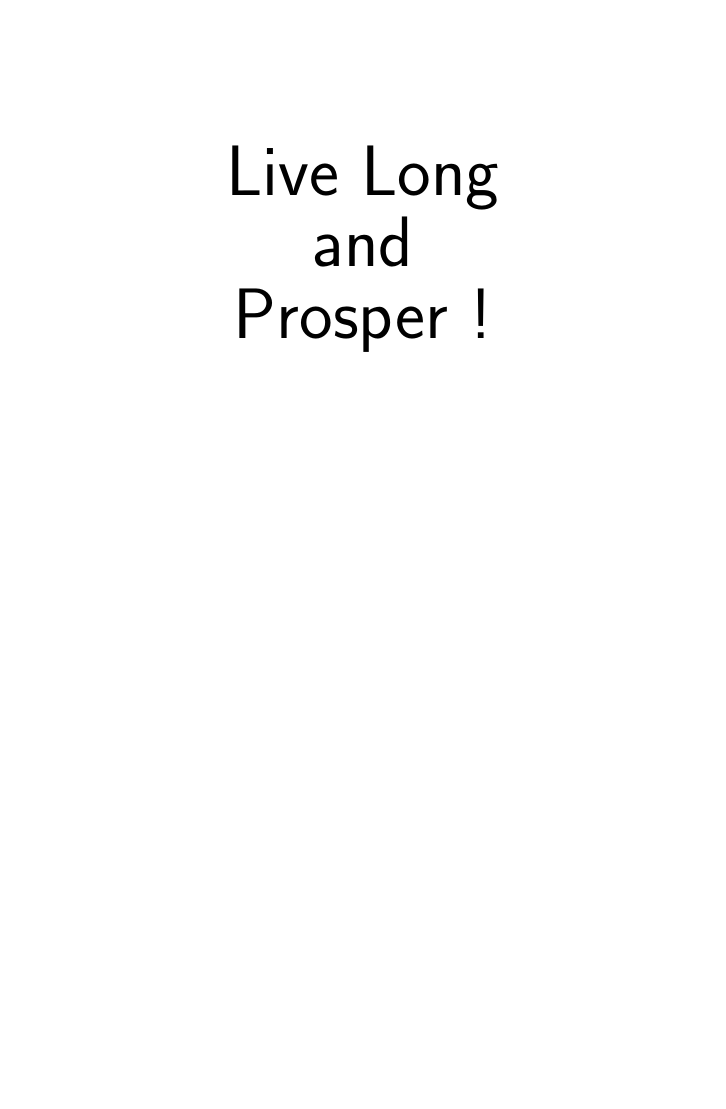
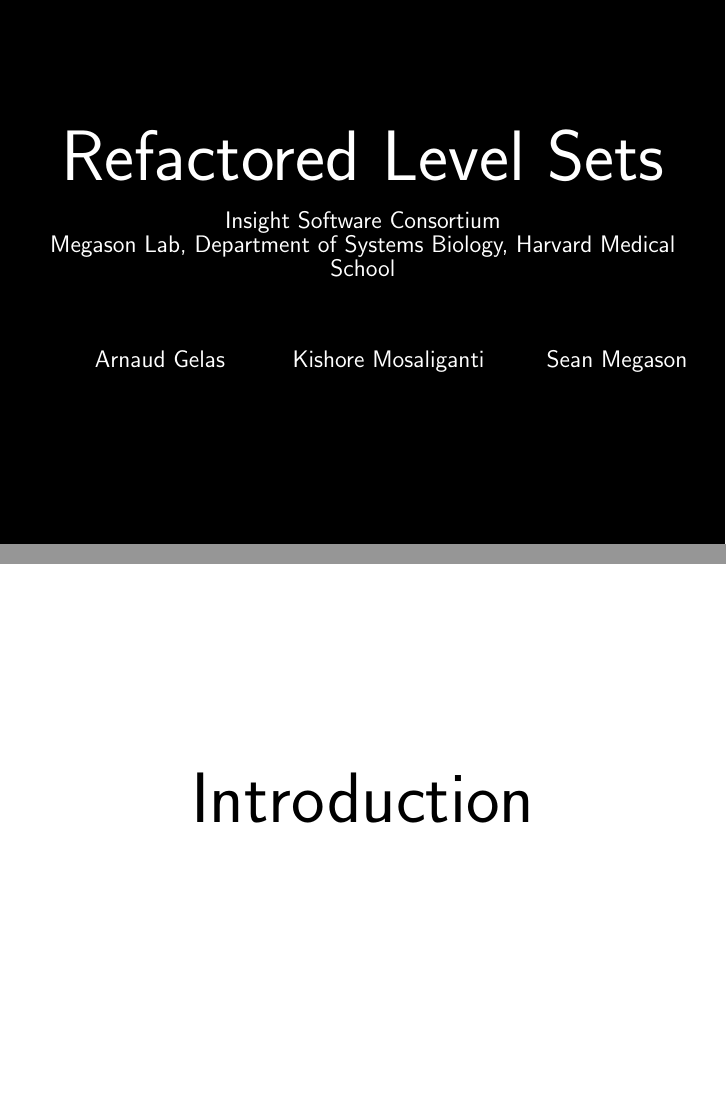
Before and after one commit to InsightSoftwareConsortium/ITKv4-TheNextGeneration-Tutorial, LaTeX slides (Documents/Webinar/ITK_4_0_0_webinar.tex, which reads Documents/Webinar/ITKv4LevelSets.tex): page 15 of 15 before the commit and pages 15 and 16 of 26 after it, the two joined at a grey line, the shorter picture padded with empty space. Compiled offline with pdfLaTeX.

Commit message:
Add LevelSets to the webinar.

```diff
--- /dev/null
+++ b/Documents/Webinar/ITKv4LevelSets.tex
@@ -0,0 +1,88 @@
+\section{Level-Sets Refactoring}
+{
+\setbeamertemplate{background}{}
+\setbeamertemplate{navigation symbols}{}
+\setbeamercolor{background canvas}{bg={black}}
+\color{white}
+\begin{frame}[plain]
+\fontsize{36pt}{36pt}\selectfont
+\center
+\begin{center}
+Refactored Level Sets
+\vskip12pt
+\end{center}
+
+\fontsize{12pt}{12pt}\selectfont
+Insight Software Consortium\\
+Megason Lab, Department of Systems Biology, Harvard Medical School
+\vskip12pt
+\begin{tabular}{cp{.3\textwidth}p{.3\textwidth}p{.3\textwidth}c}
+% &
+% \centering\includegraphics[height=2cm]{arnaud} &
+% \centering\includegraphics[height=2cm]{kishore} &
+% \centering\includegraphics[height=2cm]{sean} & \\
+\\
+\\
+&
+\centering{}Arnaud Gelas &
+\centering{}Kishore Mosaliganti &
+\centering{}Sean Megason & \\
+\end{tabular}
+\end{frame}
+}
+
+\subsection{Introduction}
+\centeredlargetext{white}{black}{
+Introduction
+}
+
+
+%%%%%%%%%%%%%%%%%%%%%%%%%%%%%%%%%%%%%%%%%%%%%%%%%%%%%%%%%%%%%%%%%%%%%%%%%%%%%%%%
+%%%%%%%%%%%%%%%%%%%%%%%%%%%%%%%%%%%%%%%%%%%%%%%%%%%%%%%%%%%%%%%%%%%%%%%%%%%%%%%%
+%%%%%%%%%%%%%%%%%%%%%%%%%%%%%%%%%%%%%%%%%%%%%%%%%%%%%%%%%%%%%%%%%%%%%%%%%%%%%%%%
+
+\begin{frame}
+\frametitle{Level Sets Representation}
+\begin{columns}
+\column{0.45\textwidth}
+\begin{block}{Discrete}
+  \begin{itemize}
+  \item Dense
+  \item<2-> Sparse
+  \begin{enumerate}
+      \item<3-> Whitaker
+      \item<4-> Shi
+      \item<5-> Malcolm
+    \end{enumerate}
+  \end{itemize}
+\end{block}
+
+\begin{block}<6->{Parametric}
+  \begin{itemize}
+    \item<6-> \alert<6>{Easy integration of new representation}
+  \end{itemize}
+\end{block}
+
+\column{0.45\textwidth}
+\only<3>{
+\begin{center}
+ \includegraphics[width=0.8\textwidth]{../Art/WhitakerLayers.png}
+ % WhitakerLayers.png: 483x488 pixel, 72dpi, 17.04x17.21 cm, bb=0 0 483 488
+\end{center}
+}
+\only<4>{
+\begin{center}
+ \includegraphics[width=0.8\textwidth]{../Art/ShiLayers.png}
+ % WhitakerLayers.png: 483x488 pixel, 72dpi, 17.04x17.21 cm, bb=0 0 483 488
+\end{center}
+}
+\only<5->{
+\begin{center}
+ \includegraphics[width=0.8\textwidth]{../Art/MalcolmLayers.png}
+ % WhitakerLayers.png: 483x488 pixel, 72dpi, 17.04x17.21 cm, bb=0 0 483 488
+\end{center}
+}
+
+\end{columns}
+
+\end{frame}
```
Also changed, not shown: Documents/Webinar/CMakeLists.txt (+1 -1 lines), Documents/Webinar/ITK_4_0_0_webinar.tex (+1 -1 lines), Documents/Webinar/ITKv4LevelSets.tex (44 more changed lines).
